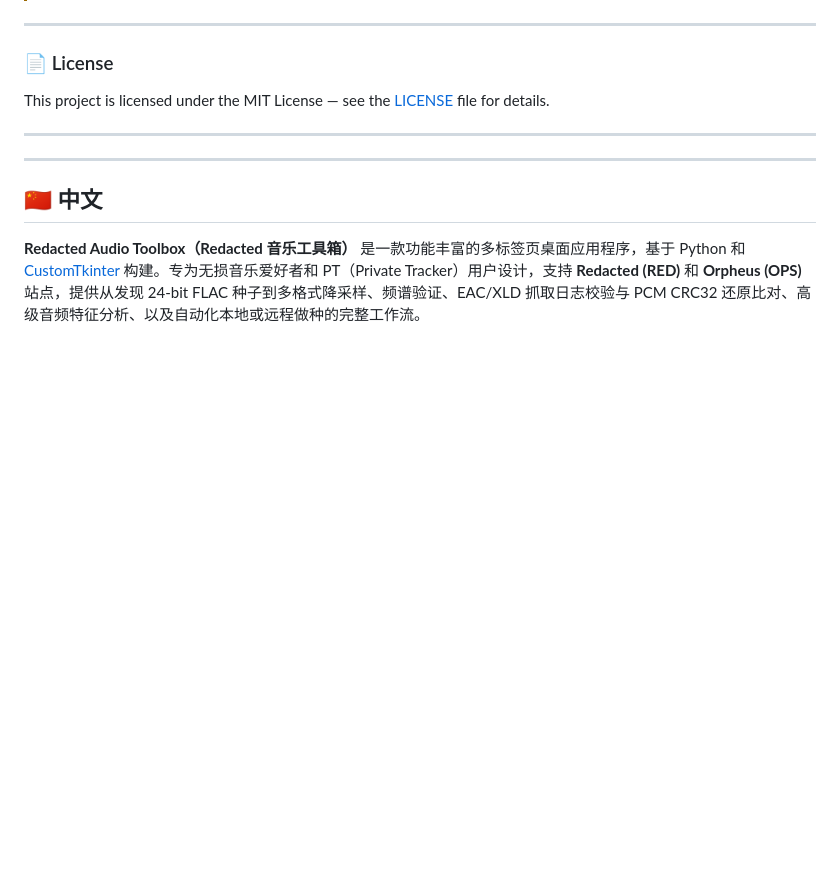
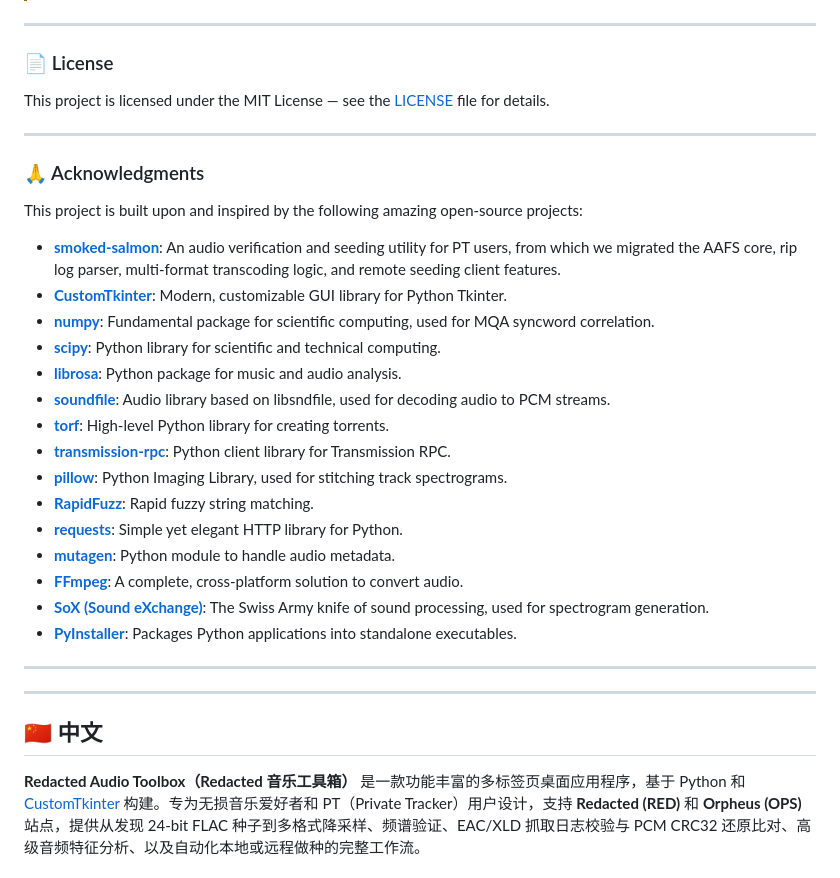
Before and after one commit to whn2000/RedactedAudioToolbox, a Markdown page: README.md, the part around the change. GitHub-like rendering; blank space fills up the shorter version.

Commit message:
docs: add English acknowledgments section to README

```diff
--- a/README.md
+++ b/README.md
@@ -171,6 +171,28 @@ python main.py
 ### 📄 License
 
 This project is licensed under the MIT License — see the [LICENSE](LICENSE) file for details.
+
+---
+
+### 🙏 Acknowledgments
+
+This project is built upon and inspired by the following amazing open-source projects:
+
+- **[smoked-salmon](https://github.com/smokin-salmon/smoked-salmon)**: An audio verification and seeding utility for PT users, from which we migrated the AAFS core, rip log parser, multi-format transcoding logic, and remote seeding client features.
+- **[CustomTkinter](https://github.com/TomSchimansky/CustomTkinter)**: Modern, customizable GUI library for Python Tkinter.
+- **[numpy](https://github.com/numpy/numpy)**: Fundamental package for scientific computing, used for MQA syncword correlation.
+- **[scipy](https://github.com/scipy/scipy)**: Python library for scientific and technical computing.
+- **[librosa](https://github.com/librosa/librosa)**: Python package for music and audio analysis.
+- **[soundfile](https://github.com/bastibe/python-soundfile)**: Audio library based on libsndfile, used for decoding audio to PCM streams.
+- **[torf](https://github.com/rndusr/torf)**: High-level Python library for creating torrents.
+- **[transmission-rpc](https://github.com/progressbar/transmission-rpc)**: Python client library for Transmission RPC.
+- **[pillow](https://github.com/python-pillow/Pillow)**: Python Imaging Library, used for stitching track spectrograms.
+- **[RapidFuzz](https://github.com/rapidfuzz/RapidFuzz)**: Rapid fuzzy string matching.
+- **[requests](https://github.com/psf/requests)**: Simple yet elegant HTTP library for Python.
+- **[mutagen](https://github.com/quodlibet/mutagen)**: Python module to handle audio metadata.
+- **[FFmpeg](https://ffmpeg.org/)**: A complete, cross-platform solution to convert audio.
+- **[SoX (Sound eXchange)](https://sox.sourceforge.net/)**: The Swiss Army knife of sound processing, used for spectrogram generation.
+- **[PyInstaller](https://github.com/pyinstaller/pyinstaller)**: Packages Python applications into standalone executables.
 
 ---
 ---
```
